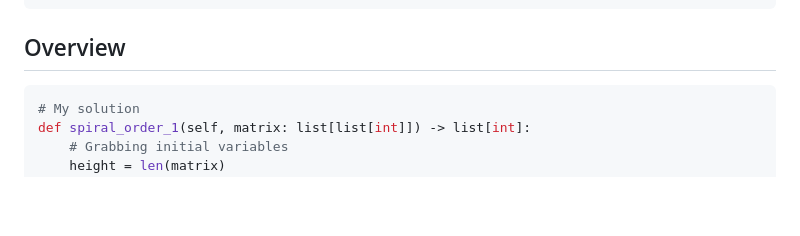
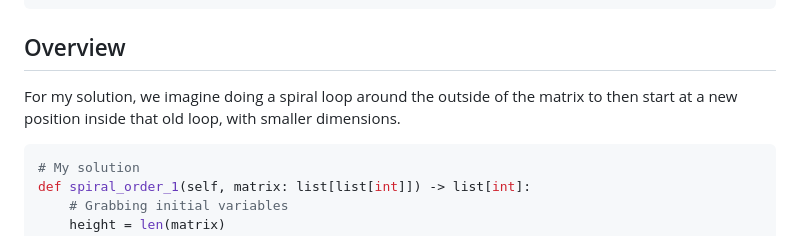
Before and after one commit to bmmurthum/LeetCode-Problems, a Markdown page: Medium/Spiral-Matrix/README.md, the part around the change. Rendered like a GitHub page; blank space fills up the shorter version.

````diff
--- a/Medium/Spiral-Matrix/README.md
+++ b/Medium/Spiral-Matrix/README.md
@@ -51,7 +51,7 @@ Output: [1,2,3]
 
 ## Overview
 
-
+For my solution, we imagine doing a spiral loop around the outside of the matrix to then start at a new position inside that old loop, with smaller dimensions.
 
 ```python
 # My solution
````
